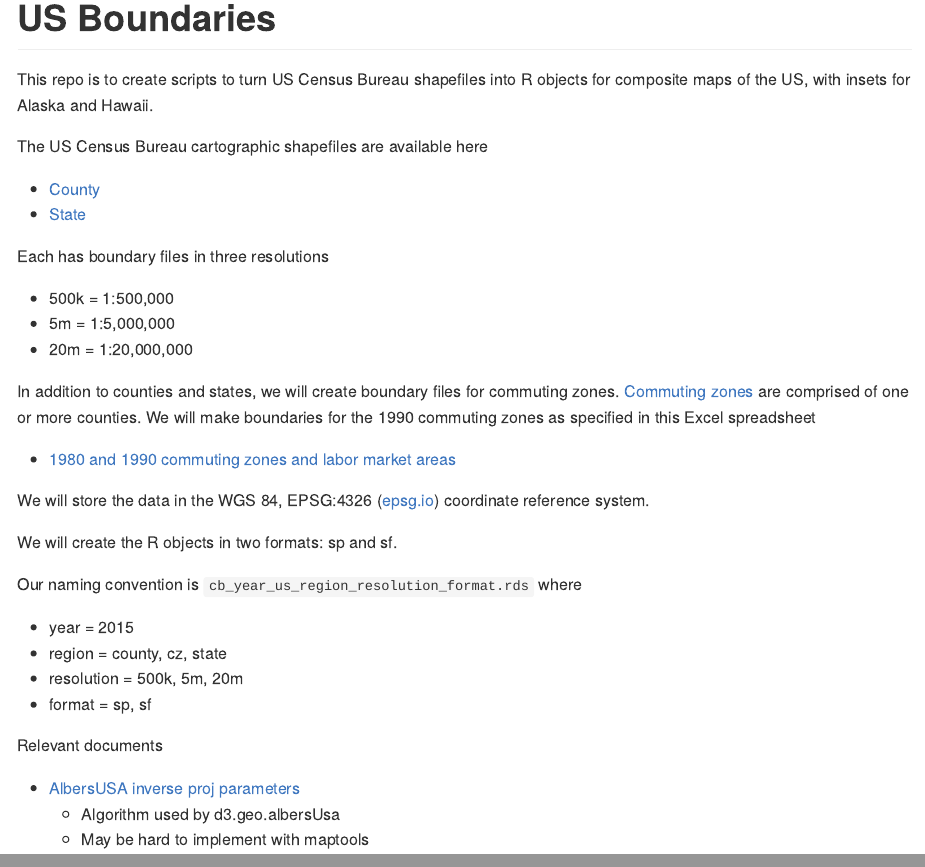
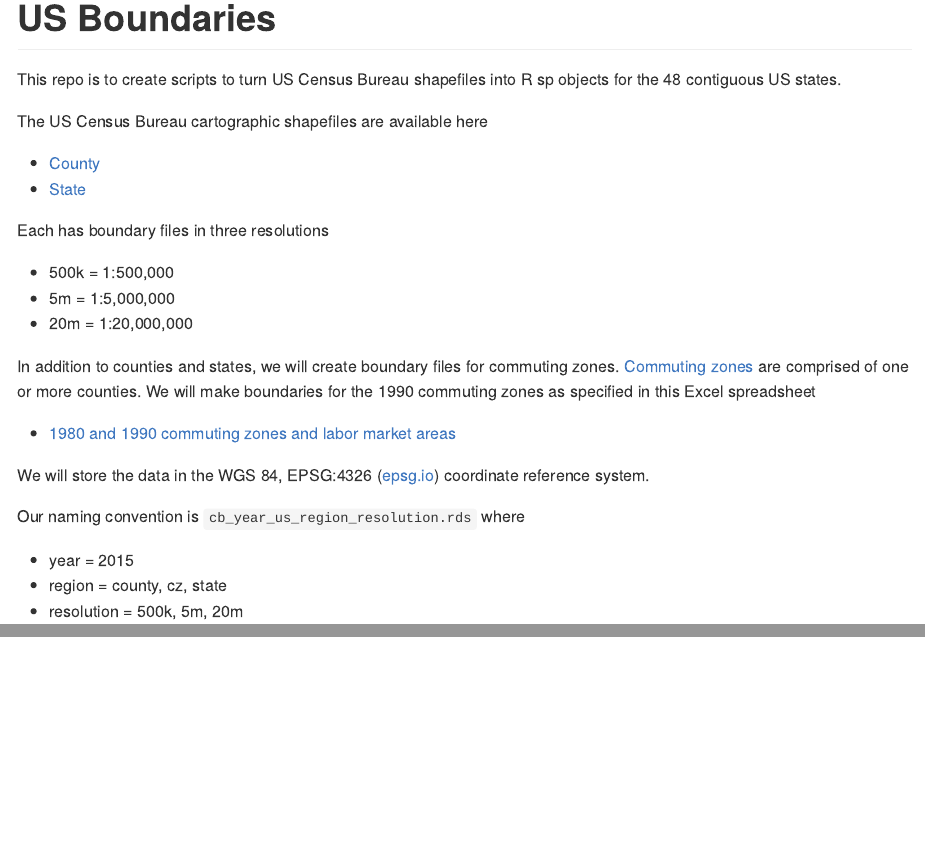
Before and after one commit to walkerke/us-boundaries, an R Markdown document (README.Rmd): the page in a window 1100 px wide, from its top, and a second part further down, joined at a grey line. The pictures show the output file README.md that the author committed with the source, drawn offline in the style of GitHub.

Commit message:
Simplify to 48 contiguous states and sp format

````diff
--- a/README.Rmd
+++ b/README.Rmd
@@ -14,8 +14,8 @@ knitr::opts_chunk$set(echo = TRUE)
 library(tidyverse)
 ```
 
-This repo is to create scripts to turn US Census Bureau shapefiles into R
-objects for composite maps of the US, with insets for Alaska and Hawaii.
+This repo is to create scripts to turn US Census Bureau shapefiles into R sp
+objects for the 48 contiguous US states.
 
 The US Census Bureau cartographic shapefiles are available here
 
@@ -40,18 +40,8 @@ areas](https://www.ers.usda.gov/webdocs/DataFiles/Commuting_Zones_and_Labor_Mark
 We will store the data in the WGS 84, EPSG:4326
 ([epsg.io](https://epsg.io/4326)) coordinate reference system.
 
-We will create the R objects in two formats: sp and sf.
-
-Our naming convention is `cb_year_us_region_resolution_format.rds` where
+Our naming convention is `cb_year_us_region_resolution.rds` where
 
 * year = 2015
 * region = county, cz, state
 * resolution = 500k, 5m, 20m
-* format = sp, sf
-
-Relevant documents
-
-* [AlbersUSA inverse proj
-parameters](https://bl.ocks.org/Fil/7723167596af40d9159be34ffbf8d36b)
-    * Algorithm used by d3.geo.albersUsa
-    * May be hard to implement with maptools
````
Also changed, not shown: README.md.
